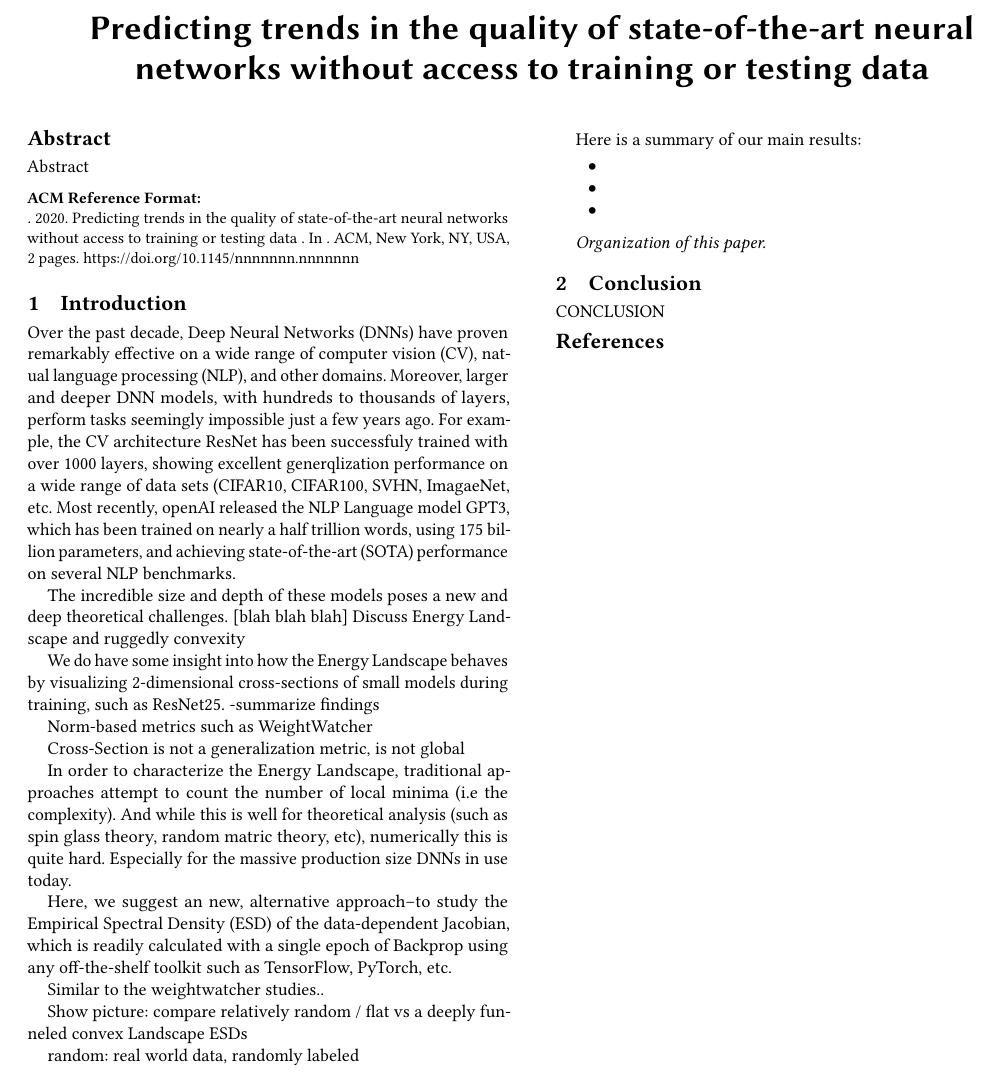
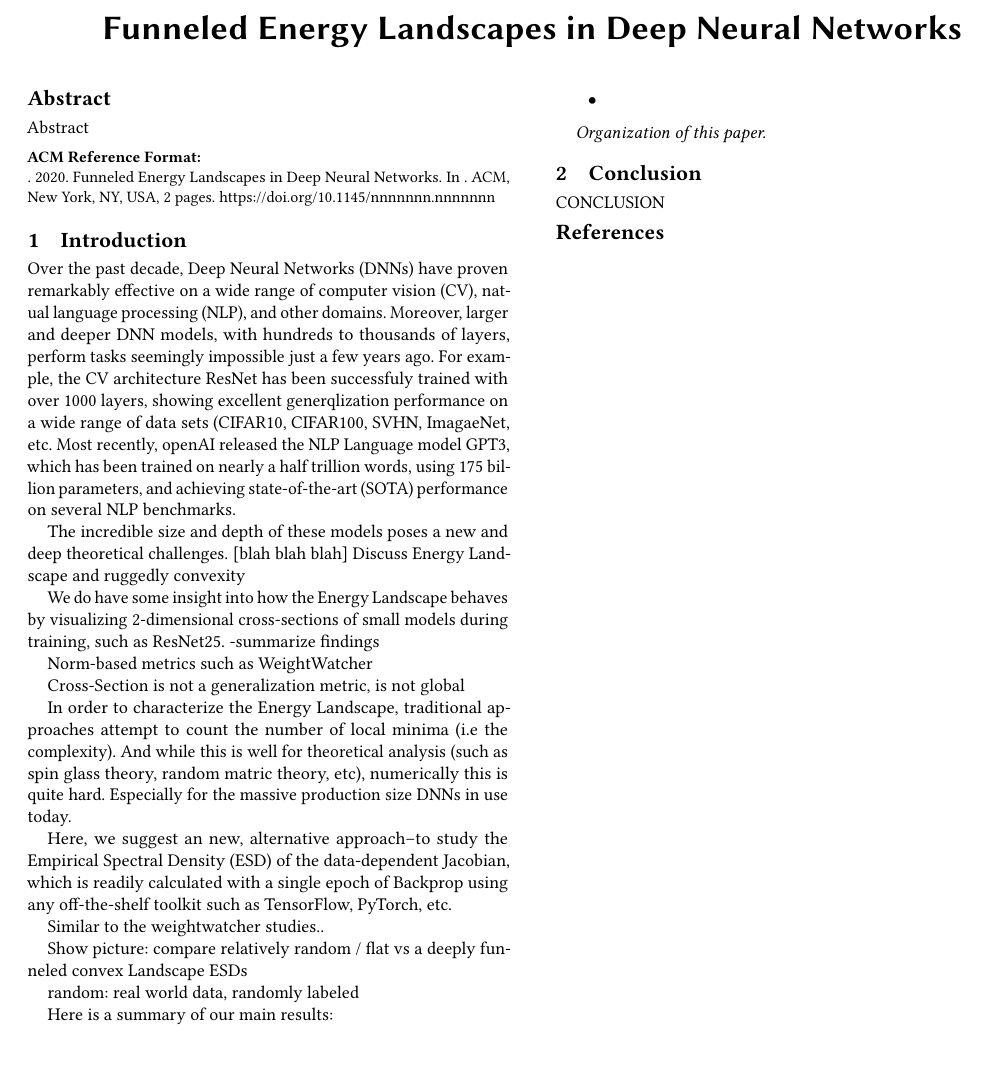
Before and after one commit to CalculatedContent/ww-phys_theory, a LaTeX paper (paper/jacobian_ACMfmt.tex): part of page 1 of 2, cut at the place of the change. Compiled offline with pdfLaTeX.

Commit message:
added paper draft

```diff
--- a/paper/jacobian_ACMfmt.tex
+++ b/paper/jacobian_ACMfmt.tex
@@ -63,8 +63,7 @@
 %% The "title" command has an optional parameter,
 %% allowing the author to define a "short title" to be used in page headers.
 \title{%
-Predicting trends in the quality of state-of-the-art neural networks without access to training or testing data
-}
+Funneled Energy Landscapes in Deep Neural Networks}
 
 %%
 %% The "author" command and its associated commands are used to define
```
Also changed, not shown: paper/jacobian_ACMfmt.pdf, paper/jacobian_ACMfmt.tex (2 more changed lines), 1 other file.
